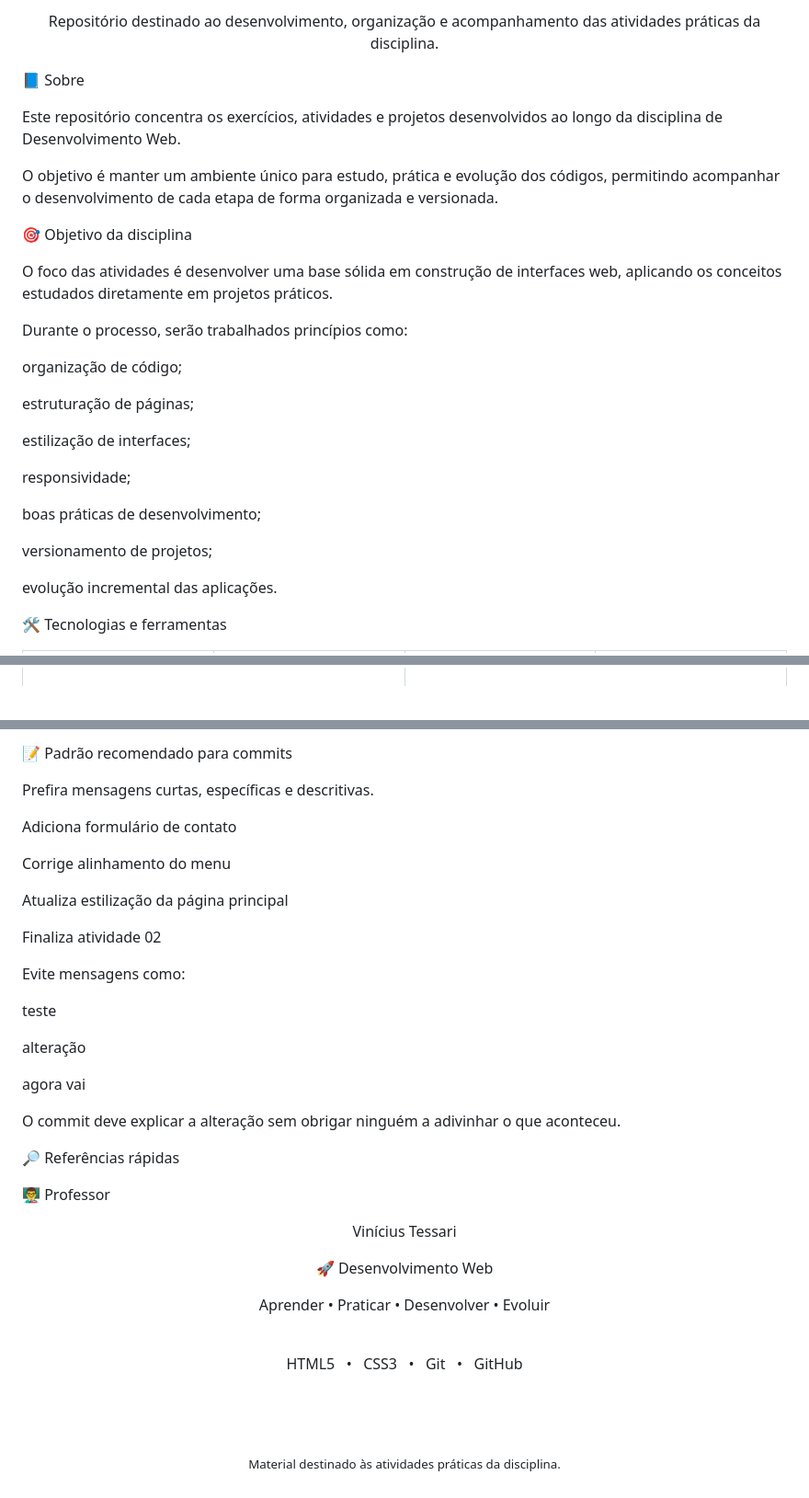
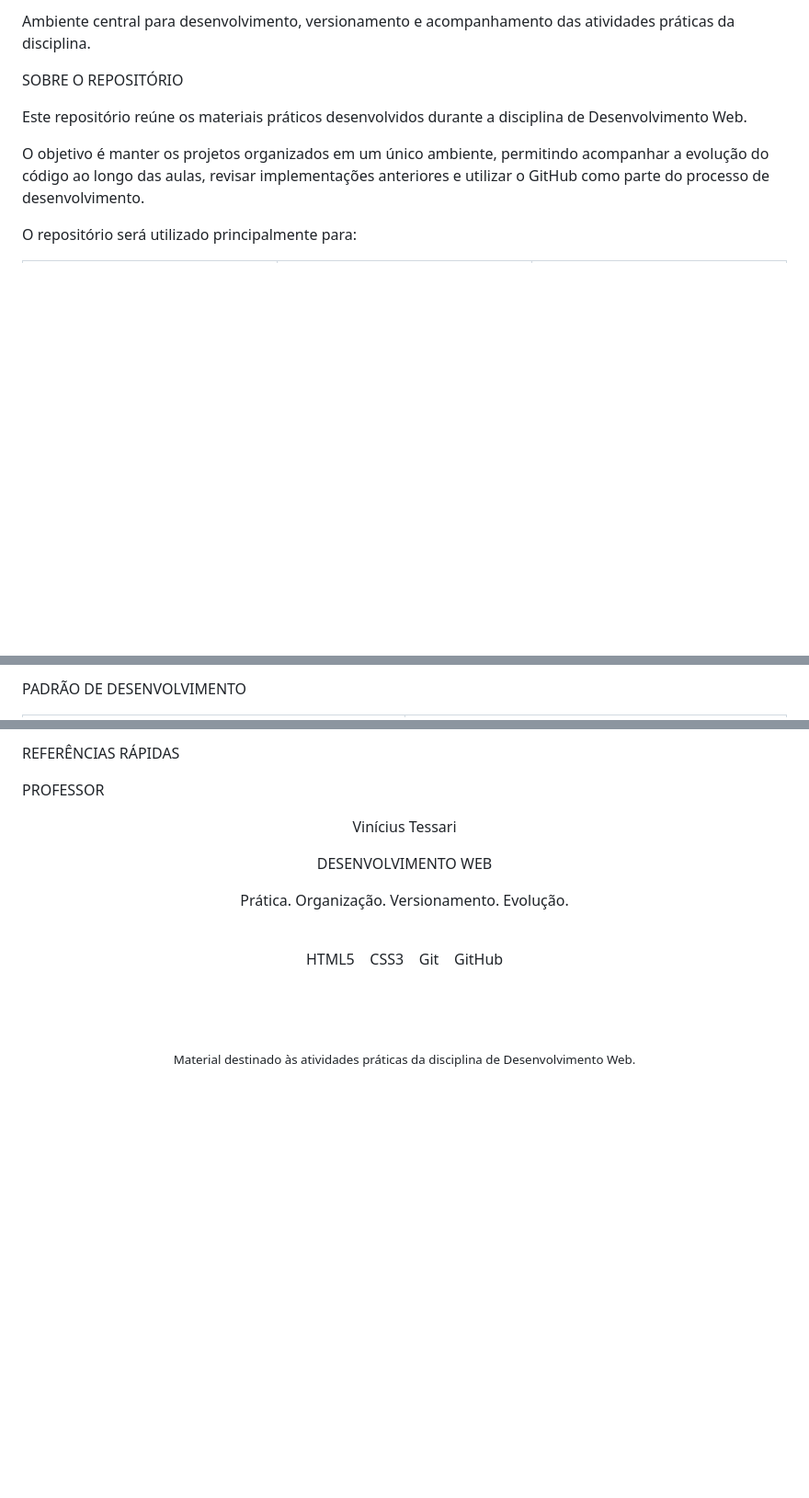
Before and after one commit to tixslyops/Desenvolvimento-Web, a Markdown page: README.md, 3 parts joined by grey strips. Shown at 92% size. Rendered like a GitHub page; blank space fills up the shorter version.

Commit message:
Revise README for clarity and organization
Updated various sections for clarity and consistency, including headings and descriptions related to web development, repository usage, and commit standards.

```diff
--- a/README.md
+++ b/README.md
@@ -12,37 +12,15 @@ Repositório oficial da disciplina
 
-Repositório destinado ao desenvolvimento, organização e acompanhamento das atividades práticas da disciplina.
+Ambiente central para desenvolvimento, versionamento e acompanhamento das atividades práticas da disciplina.
 
 </div>
 
-📘 Sobre
+SOBRE O REPOSITÓRIO
 
-Este repositório concentra os exercícios, atividades e projetos desenvolvidos ao longo da disciplina de Desenvolvimento Web.
+Este repositório reúne os materiais práticos desenvolvidos durante a disciplina de Desenvolvimento Web.
 
-O objetivo é manter um ambiente único para estudo, prática e evolução dos códigos, permitindo acompanhar o desenvolvimento de cada etapa de forma organizada e versionada.
+O objetivo é manter os projetos organizados em um único ambiente, permitindo acompanhar a evolução do código ao longo das aulas, revisar implementações anteriores e utilizar o GitHub como parte do processo de desenvolvimento.
 
-🎯 Objetivo da disciplina
-
-O foco das atividades é desenvolver uma base sólida em construção de interfaces web, aplicando os conceitos estudados diretamente em projetos práticos.
-
-Durante o processo, serão trabalhados princípios como:
-
-organização de código;
-
-estruturação de páginas;
-
-estilização de interfaces;
-
-responsividade;
-
-boas práticas de desenvolvimento;
-
-versionamento de projetos;
-
-evolução incremental das aplicações.
-
-🛠️ Tecnologias e ferramentas
-
-<div align="center">
+O repositório será utilizado principalmente para:
 
 <table>
 <tr>
@@ -189,3 +228,3 @@ preserve uma estrutura simples e fácil de entender.
 
-</tr>
+PADRÃO DE DESENVOLVIMENTO
 
@@ -226,29 +298,7 @@ não envie arquivos desnecessários.
 </tr>
 </table>
 
-📝 Padrão recomendado para commits
-
-Prefira mensagens curtas, específicas e descritivas.
-
-Adiciona formulário de contato
-
-Corrige alinhamento do menu
-
-Atualiza estilização da página principal
-
-Finaliza atividade 02
-
-Evite mensagens como:
-
-teste
-
-alteração
-
-agora vai
-
-O commit deve explicar a alteração sem obrigar ninguém a adivinhar o que aconteceu.
-
-🔎 Referências rápidas
+REFERÊNCIAS RÁPIDAS
 
 <div align="center">
 
@@ -256,7 +306,7 @@ O commit deve explicar a alteração sem obrigar ninguém a adivinhar o que acon
 
 </div>
 
-👨‍🏫 Professor
+PROFESSOR
 
 <div align="center">
 
@@ -266,16 +316,16 @@ Vinícius Tessari
 
 <div align="center">
 
-🚀 Desenvolvimento Web
+DESENVOLVIMENTO WEB
 
-Aprender • Praticar • Desenvolver • Evoluir
+Prática. Organização. Versionamento. Evolução.
 
 <br>
 
-HTML5   •   CSS3   •   Git   •   GitHub
+HTML5    CSS3    Git    GitHub
 
 <br><br>
 
-<sub>Material destinado às atividades práticas da disciplina.</sub>
+<sub>Material destinado às atividades práticas da disciplina de Desenvolvimento Web.</sub>
 
 </div>
```
Also changed, not shown: other parts of README.md (+169 -75 lines).
